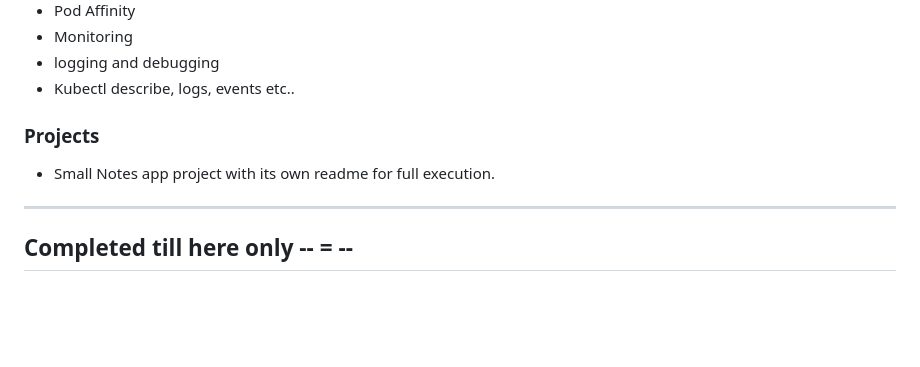
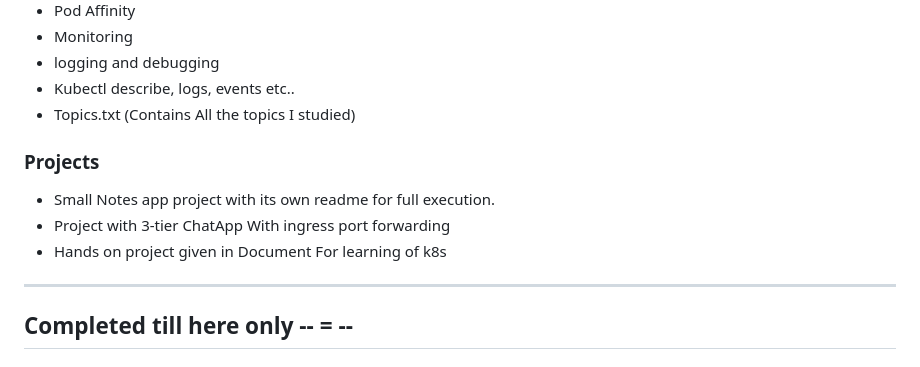
Before and after one commit to arush0077/devops-learning, a Markdown page: README.md, the part around the change. Drawn GitHub-style; blank space fills up the shorter version.

Commit message:
docs: update readme

```diff
--- a/README.md
+++ b/README.md
@@ -151,12 +151,15 @@ Get hands-on with terminal-based Linux environments. Key areas:
 - Monitoring
 - logging and debugging
 - Kubectl describe, logs, events etc..
+- Topics.txt (Contains All the topics I studied)
 
 
 
 ### Projects
 
 - Small Notes app project with its own readme for full execution.
+- Project with 3-tier ChatApp With ingress port forwarding
+- Hands on project given in Document For learning of k8s
 
 ---
 Completed till here only -- = --
```
